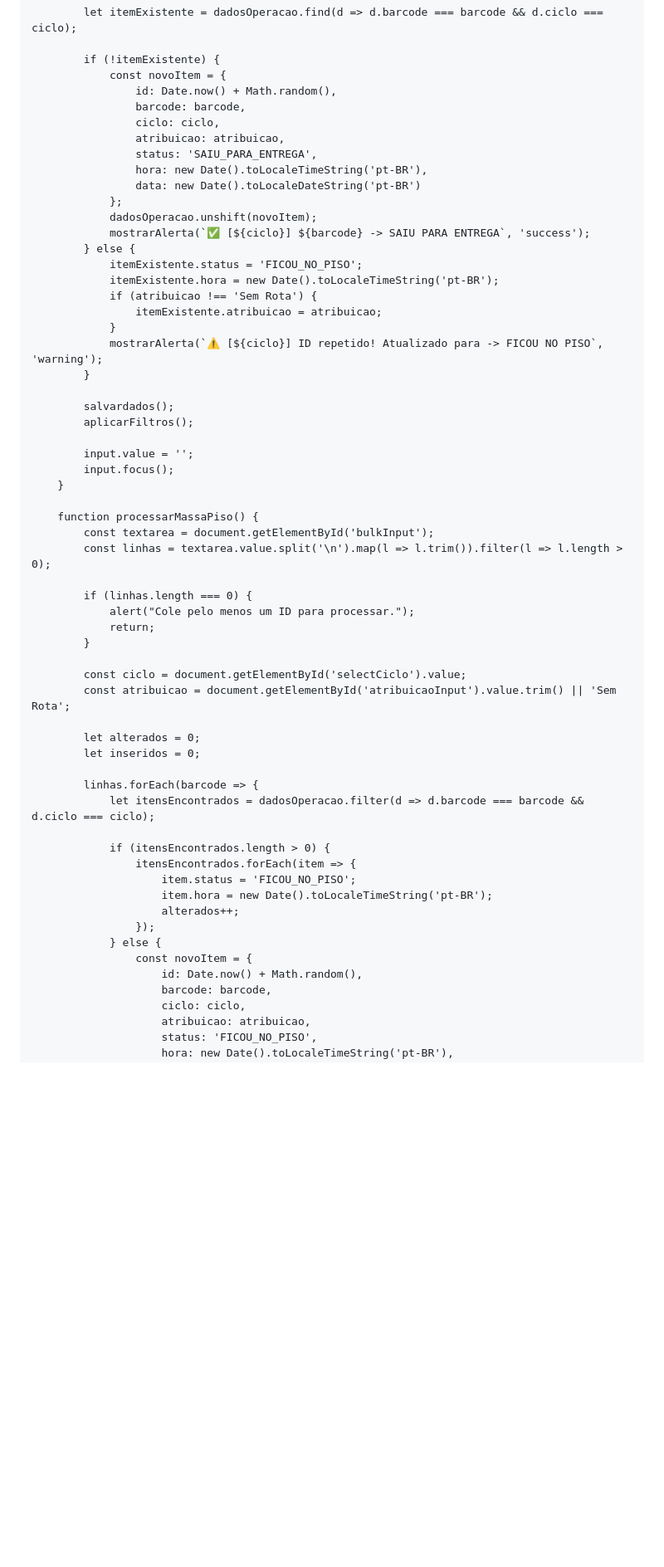
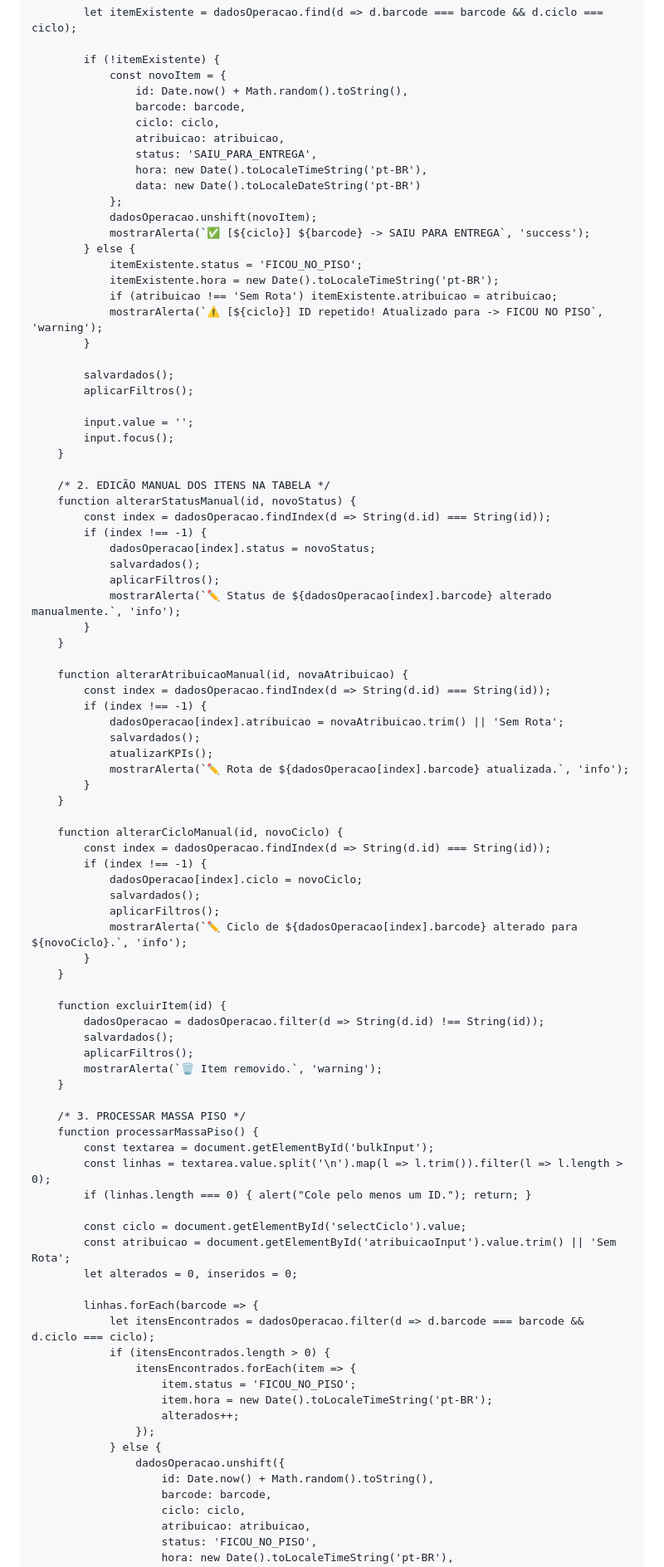
Before and after one commit to mrxnxtxhxn-creator/mais-, a Markdown page: README.md, the part around one of its changes. Shown at 83% size. GitHub-like rendering; blank space fills up the shorter version.

```diff
--- a/README.md
+++ b/README.md
@@ -464,7 +444,7 @@
 
             if (!itemExistente) {
                 const novoItem = {
-                    id: Date.now() + Math.random(),
+                    id: Date.now() + Math.random().toString(),
                     barcode: barcode,
                     ciclo: ciclo,
                     atribuicao: atribuicao,
@@ -477,9 +457,7 @@
             } else {
                 itemExistente.status = 'FICOU_NO_PISO';
                 itemExistente.hora = new Date().toLocaleTimeString('pt-BR');
-                if (atribuicao !== 'Sem Rota') {
-                    itemExistente.atribuicao = atribuicao;
-                }
+                if (atribuicao !== 'Sem Rota') itemExistente.atribuicao = atribuicao;
                 mostrarAlerta(`⚠️ [${ciclo}] ID repetido! Atualizado para -> FICOU NO PISO`, 'warning');
             }
 
@@ -490,24 +468,56 @@
             input.focus();
         }
 
+        /* 2. EDICÃO MANUAL DOS ITENS NA TABELA */
+        function alterarStatusManual(id, novoStatus) {
+            const index = dadosOperacao.findIndex(d => String(d.id) === String(id));
+            if (index !== -1) {
+                dadosOperacao[index].status = novoStatus;
+                salvardados();
+                aplicarFiltros();
+                mostrarAlerta(`✏️ Status de ${dadosOperacao[index].barcode} alterado manualmente.`, 'info');
+            }
+        }
+
+        function alterarAtribuicaoManual(id, novaAtribuicao) {
+            const index = dadosOperacao.findIndex(d => String(d.id) === String(id));
+            if (index !== -1) {
+                dadosOperacao[index].atribuicao = novaAtribuicao.trim() || 'Sem Rota';
+                salvardados();
+                atualizarKPIs();
+                mostrarAlerta(`✏️ Rota de ${dadosOperacao[index].barcode} atualizada.`, 'info');
+            }
+        }
+
+        function alterarCicloManual(id, novoCiclo) {
+            const index = dadosOperacao.findIndex(d => String(d.id) === String(id));
+            if (index !== -1) {
+                dadosOperacao[index].ciclo = novoCiclo;
+                salvardados();
+                aplicarFiltros();
+                mostrarAlerta(`✏️ Ciclo de ${dadosOperacao[index].barcode} alterado para ${novoCiclo}.`, 'info');
+            }
+        }
+
+        function excluirItem(id) {
+            dadosOperacao = dadosOperacao.filter(d => String(d.id) !== String(id));
+            salvardados();
+            aplicarFiltros();
+            mostrarAlerta(`🗑️ Item removido.`, 'warning');
+        }
+
+        /* 3. PROCESSAR MASSA PISO */
         function processarMassaPiso() {
             const textarea = document.getElementById('bulkInput');
             const linhas = textarea.value.split('\n').map(l => l.trim()).filter(l => l.length > 0);
-
-            if (linhas.length === 0) {
-                alert("Cole pelo menos um ID para processar.");
-                return;
-            }
+            if (linhas.length === 0) { alert("Cole pelo menos um ID."); return; }
 
             const ciclo = document.getElementById('selectCiclo').value;
             const atribuicao = document.getElementById('atribuicaoInput').value.trim() || 'Sem Rota';
-
-            let alterados = 0;
-            let inseridos = 0;
+            let alterados = 0, inseridos = 0;
 
             linhas.forEach(barcode => {
                 let itensEncontrados = dadosOperacao.filter(d => d.barcode === barcode && d.ciclo === ciclo);
-
                 if (itensEncontrados.length > 0) {
                     itensEncontrados.forEach(item => {
                         item.status = 'FICOU_NO_PISO';
@@ -515,8 +525,8 @@
                         alterados++;
                     });
                 } else {
-                    const novoItem = {
-                        id: Date.now() + Math.random(),
+                    dadosOperacao.unshift({
+                        id: Date.now() + Math.random().toString(),
                         barcode: barcode,
                         ciclo: ciclo,
                         atribuicao: atribuicao,
```
Also changed, not shown: other parts of README.md (+81 -100 lines).
